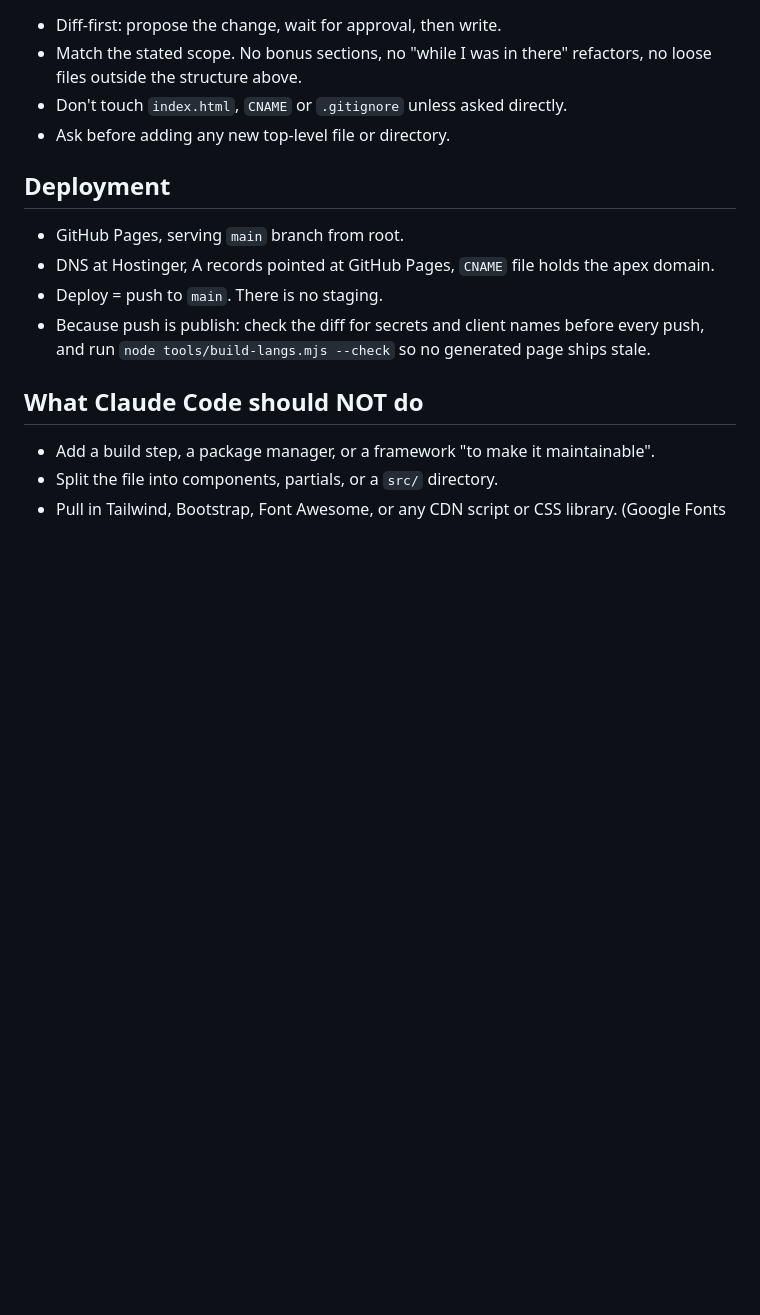
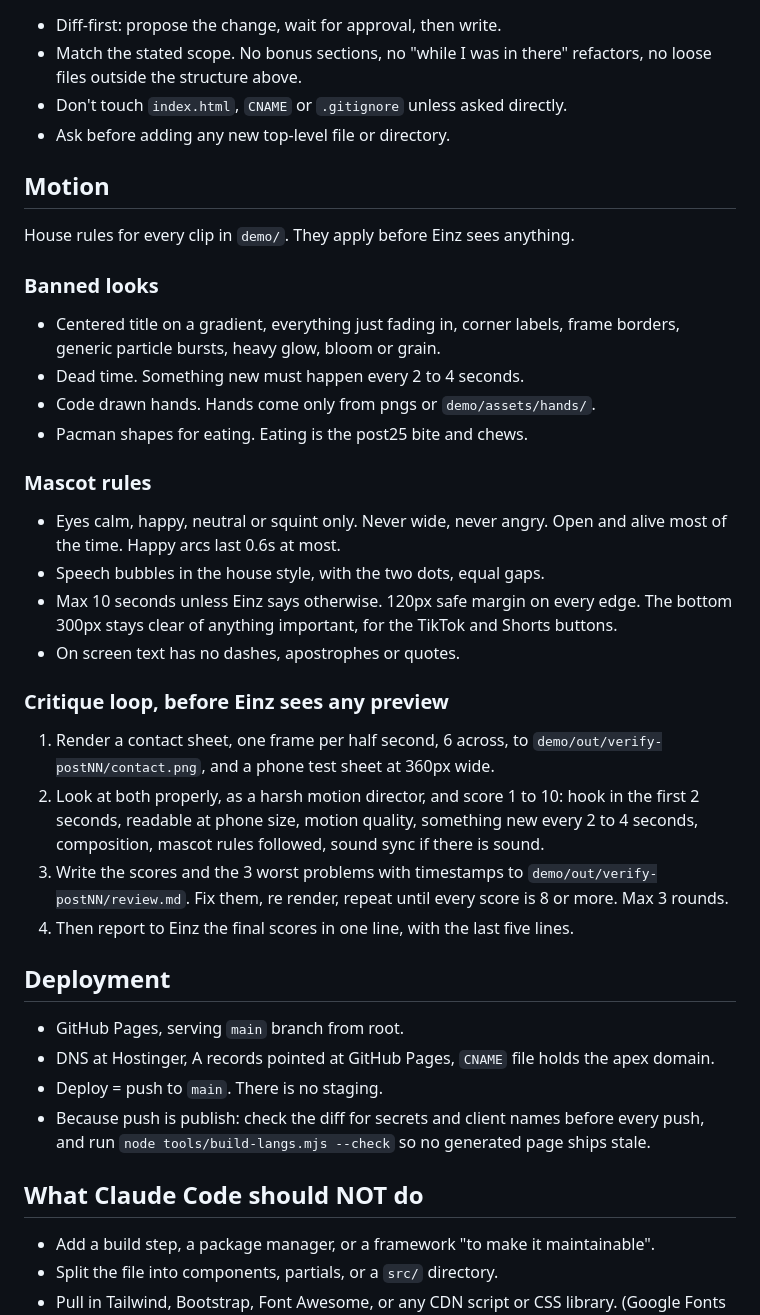
Before and after one commit to einzxx/boring-tek, a Markdown page: CLAUDE.md, the part around the change. GitHub-like rendering; blank space fills up the shorter version.

Commit message:
CLAUDE.md motion rules and critique loop
Co-Authored-By: Claude Opus 5.5 <noreply@anthropic.com>

```diff
--- a/CLAUDE.md
+++ b/CLAUDE.md
@@ -154,6 +154,40 @@ state or makes a decision.
 - Don't touch `index.html`, `CNAME` or `.gitignore` unless asked directly.
 - Ask before adding any new top-level file or directory.
 
+## Motion
+
+House rules for every clip in `demo/`. They apply before Einz sees anything.
+
+### Banned looks
+
+- Centered title on a gradient, everything just fading in, corner labels, frame
+  borders, generic particle bursts, heavy glow, bloom or grain.
+- Dead time. Something new must happen every 2 to 4 seconds.
+- Code drawn hands. Hands come only from pngs or `demo/assets/hands/`.
+- Pacman shapes for eating. Eating is the post25 bite and chews.
+
+### Mascot rules
+
+- Eyes calm, happy, neutral or squint only. Never wide, never angry. Open and alive
+  most of the time. Happy arcs last 0.6s at most.
+- Speech bubbles in the house style, with the two dots, equal gaps.
+- Max 10 seconds unless Einz says otherwise. 120px safe margin on every edge. The
+  bottom 300px stays clear of anything important, for the TikTok and Shorts buttons.
+- On screen text has no dashes, apostrophes or quotes.
+
+### Critique loop, before Einz sees any preview
+
+1. Render a contact sheet, one frame per half second, 6 across, to
+   `demo/out/verify-postNN/contact.png`, and a phone test sheet at 360px wide.
+2. Look at both properly, as a harsh motion director, and score 1 to 10:
+   hook in the first 2 seconds, readable at phone size, motion quality, something new
+   every 2 to 4 seconds, composition, mascot rules followed, sound sync if there is
+   sound.
+3. Write the scores and the 3 worst problems with timestamps to
+   `demo/out/verify-postNN/review.md`. Fix them, re render, repeat until every score
+   is 8 or more. Max 3 rounds.
+4. Then report to Einz the final scores in one line, with the last five lines.
+
 ## Deployment
 
 - GitHub Pages, serving `main` branch from root.
```
